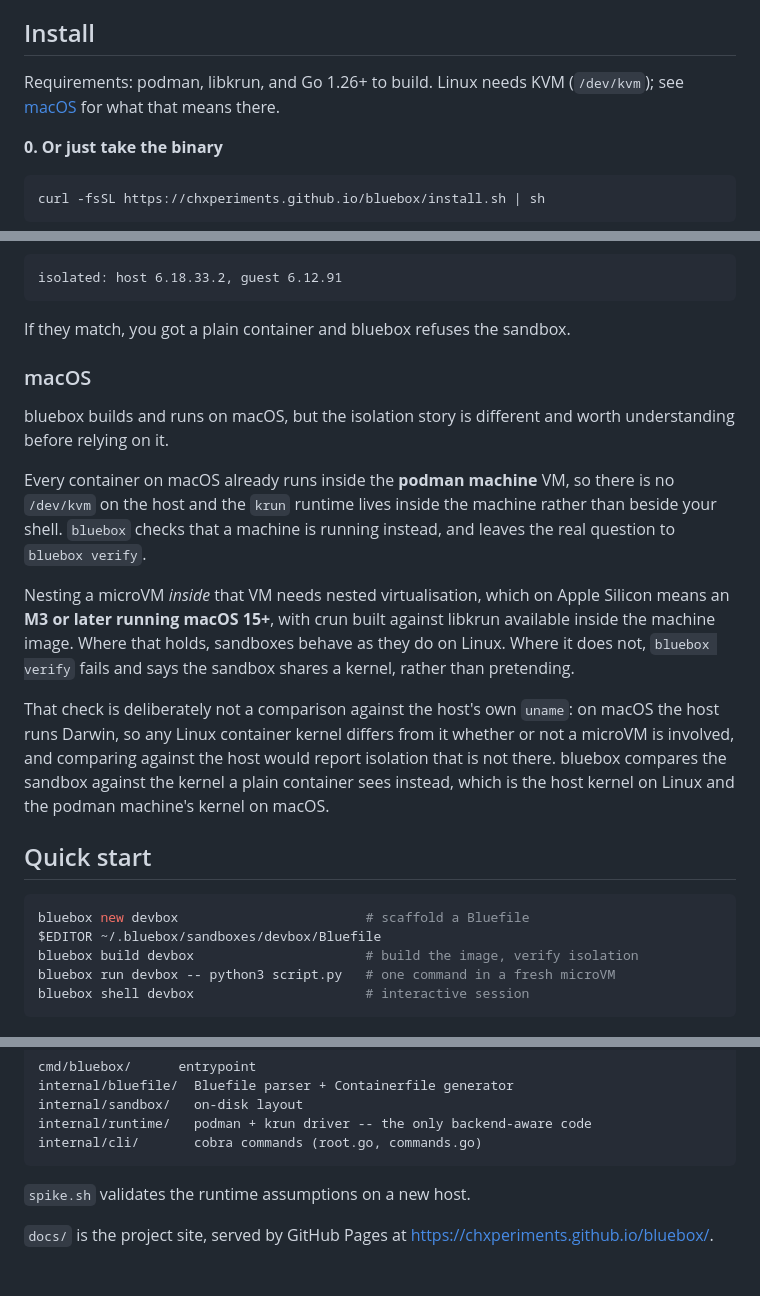
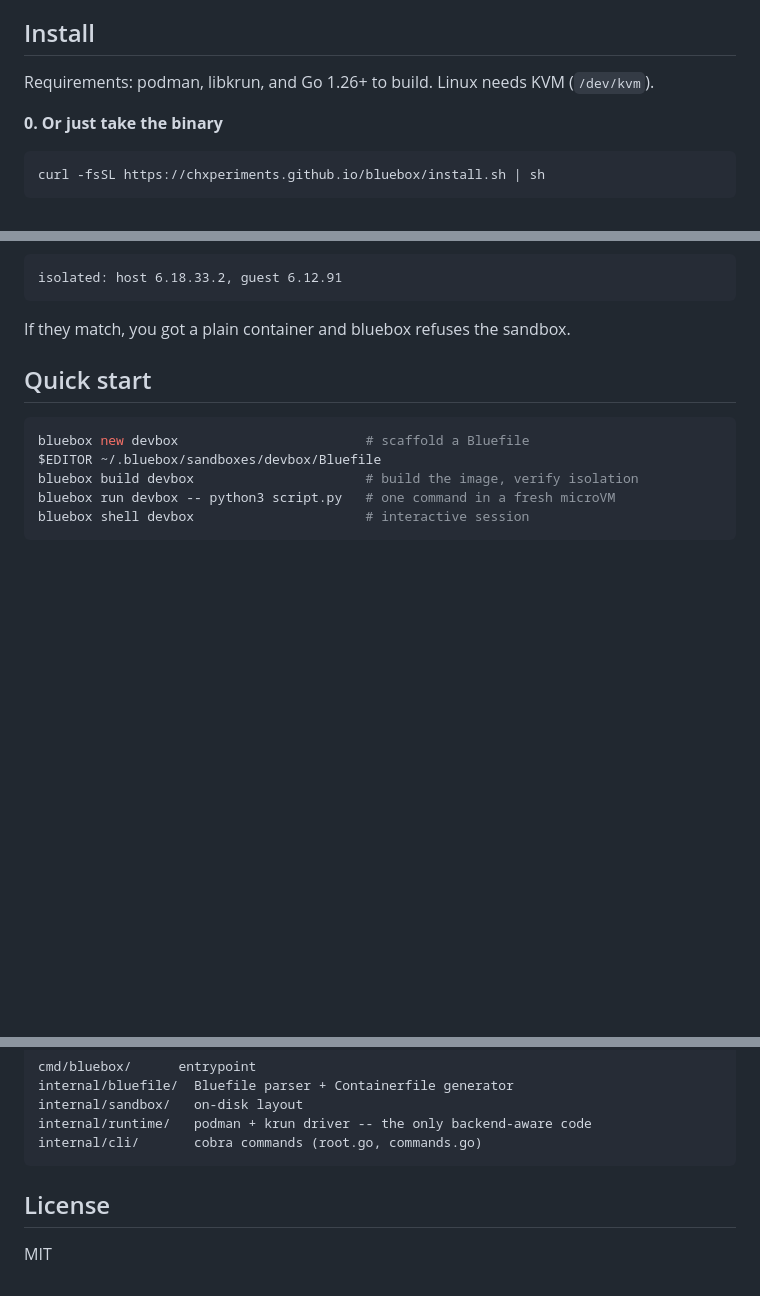
Before and after one commit to chxperiments/bluebox, a Markdown page: README.md, 3 parts joined by grey strips. GitHub-like rendering; blank space fills up the shorter version.

Commit message:
docs: trim macOS details and add a license
Removed macOS section from README and updated license information.

````diff
--- a/README.md
+++ b/README.md
@@ -39,7 +39,7 @@ Three things are worth knowing:
 ## Install
 
 Requirements: podman, libkrun, and Go 1.26+ to build. Linux needs KVM
-(`/dev/kvm`); see [macOS](#macos) for what that means there.
+(`/dev/kvm`).
 
 **0. Or just take the binary**
 
@@ -102,29 +102,6 @@ isolated: host 6.18.33.2, guest 6.12.91
 ```
 
 If they match, you got a plain container and bluebox refuses the sandbox.
-
-### macOS
-
-bluebox builds and runs on macOS, but the isolation story is different and
-worth understanding before relying on it.
-
-Every container on macOS already runs inside the **podman machine** VM, so
-there is no `/dev/kvm` on the host and the `krun` runtime lives inside the
-machine rather than beside your shell. `bluebox` checks that a machine is
-running instead, and leaves the real question to `bluebox verify`.
-
-Nesting a microVM *inside* that VM needs nested virtualisation, which on Apple
-Silicon means an **M3 or later running macOS 15+**, with crun built against
-libkrun available inside the machine image. Where that holds, sandboxes behave
-as they do on Linux. Where it does not, `bluebox verify` fails and says the
-sandbox shares a kernel, rather than pretending.
-
-That check is deliberately not a comparison against the host's own `uname`: on
-macOS the host runs Darwin, so any Linux container kernel differs from it
-whether or not a microVM is involved, and comparing against the host would
-report isolation that is not there. bluebox compares the sandbox against the
-kernel a plain container sees instead, which is the host kernel on Linux and
-the podman machine's kernel on macOS.
 
 ## Quick start
 
@@ -284,7 +261,6 @@ internal/runtime/   podman + krun driver -- the only backend-aware code
 internal/cli/       cobra commands (root.go, commands.go)
 ```
 
-`spike.sh` validates the runtime assumptions on a new host.
+## License
 
-`docs/` is the project site, served by GitHub Pages at
-<https://chxperiments.github.io/bluebox/>.
+MIT
````
